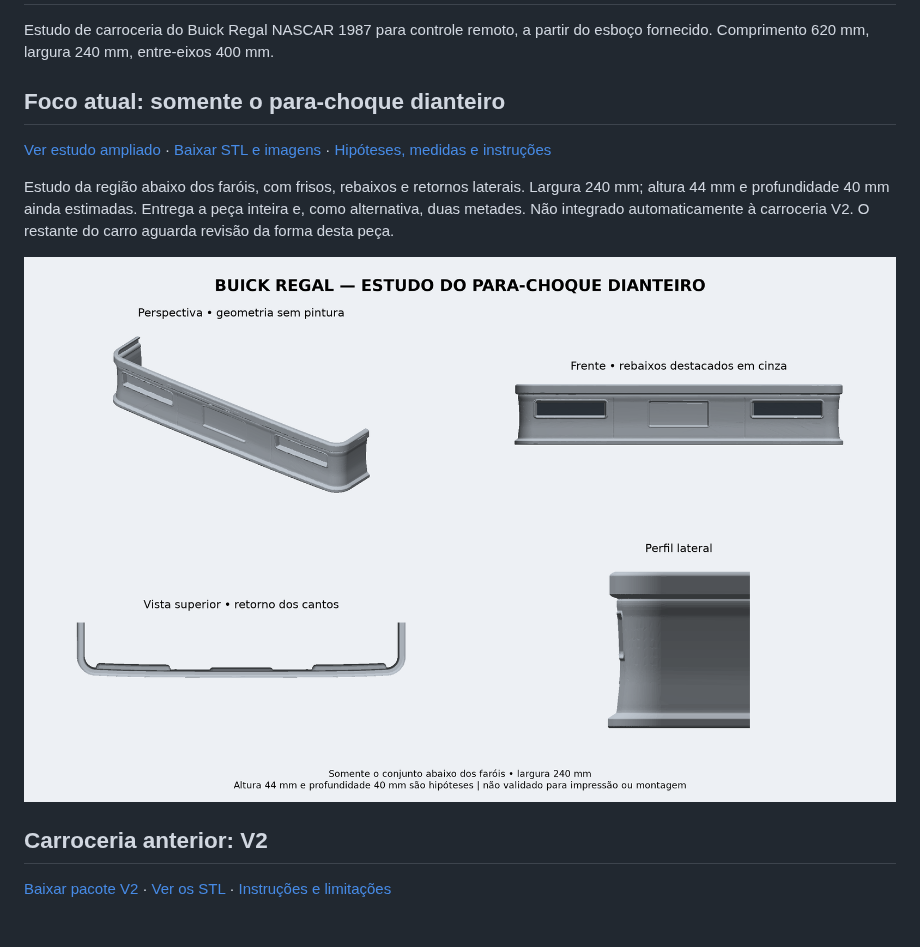
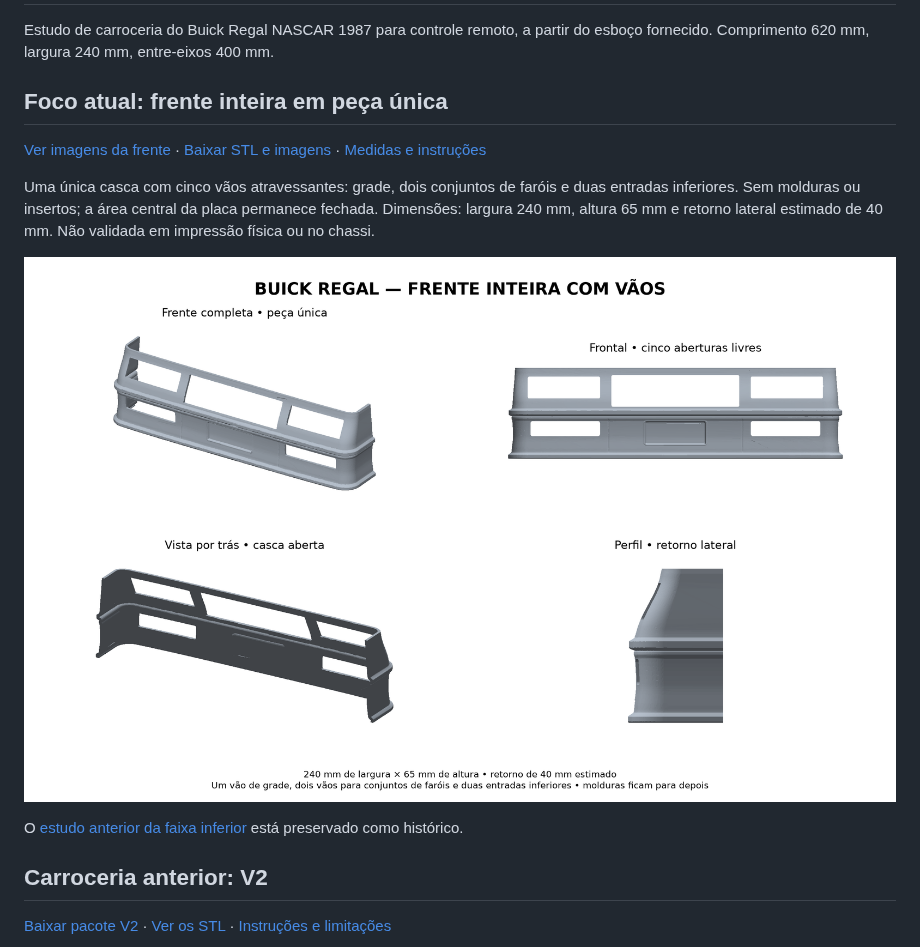
Before and after one commit to evildinomar2-dot/MICROTEC, a Markdown page: README.md, the part around the change. GitHub-like rendering; pictures changed too: frente_inteira/previa_frente_inteira.png (added); blank space fills up the shorter version.

Commit message:
Cria frente inteira em peça única com vãos de grade e faróis

```diff
--- a/README.md
+++ b/README.md
@@ -2,13 +2,15 @@
 
 Estudo de carroceria do Buick Regal NASCAR 1987 para controle remoto, a partir do esboço fornecido. Comprimento 620 mm, largura 240 mm, entre-eixos 400 mm.
 
-## Foco atual: somente o para-choque dianteiro
+## Foco atual: frente inteira em peça única
 
-[Ver estudo ampliado](parachoque_dianteiro_estudo/previa_parachoque.png) · [Baixar STL e imagens](Parachoque_Dianteiro_Estudo.zip) · [Hipóteses, medidas e instruções](parachoque_dianteiro_estudo/LEIA-ME.md)
+[Ver imagens da frente](frente_inteira/previa_frente_inteira.png) · [Baixar STL e imagens](Frente_Inteira_Buick_STL.zip) · [Medidas e instruções](frente_inteira/LEIA-ME.md)
 
-Estudo da região abaixo dos faróis, com frisos, rebaixos e retornos laterais. Largura 240 mm; altura 44 mm e profundidade 40 mm ainda estimadas. Entrega a peça inteira e, como alternativa, duas metades. Não integrado automaticamente à carroceria V2. O restante do carro aguarda revisão da forma desta peça.
+Uma única casca com cinco vãos atravessantes: grade, dois conjuntos de faróis e duas entradas inferiores. Sem molduras ou insertos; a área central da placa permanece fechada. Dimensões: largura 240 mm, altura 65 mm e retorno lateral estimado de 40 mm. Não validada em impressão física ou no chassi.
 
-![Para-choque isolado](parachoque_dianteiro_estudo/previa_parachoque.png)
+![Frente inteira com vãos](frente_inteira/previa_frente_inteira.png)
+
+O [estudo anterior da faixa inferior](parachoque_dianteiro_estudo/LEIA-ME.md) está preservado como histórico.
 
 ## Carroceria anterior: V2
 
```
Also changed, not shown: frente_inteira/LEIA-ME.md (added, +46 -0 lines), frente_inteira/frontal.png (added), frente_inteira/perspectiva.png (added), 5 other files.
